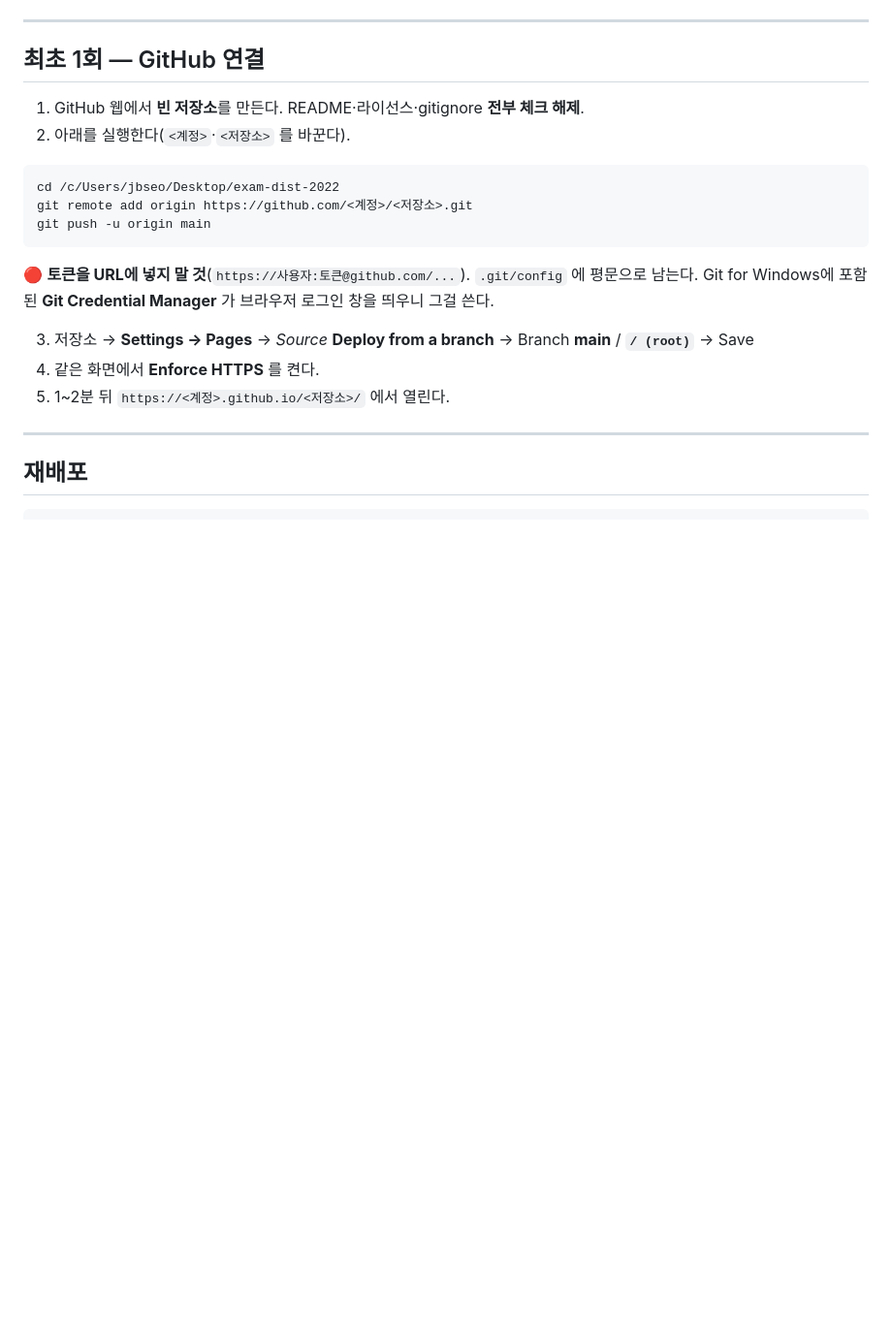
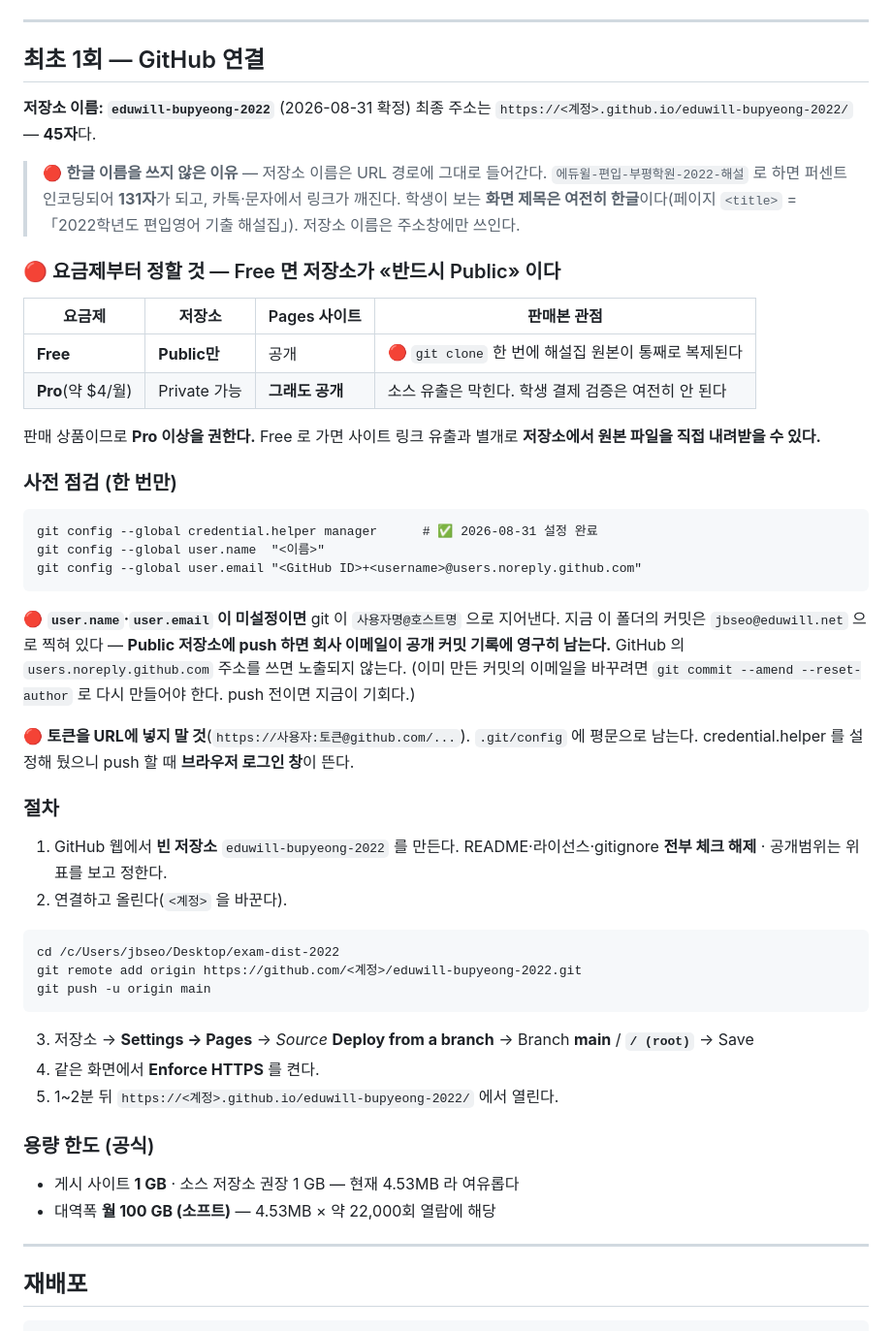
Before and after one commit to jbseo-commits/eduwill-bupyeong-2022, a Markdown page: README.md, the part around the change. Shown at 97% size. Drawn GitHub-style; blank space fills up the shorter version.

Commit message:
저장소 이름 확정(eduwill-bupyeong-2022) · 요금제·신원 사전점검 추가
한글 이름은 URL 131자가 되어 배제. ASCII 로 45자.
🔴 GitHub Free 는 Public 저장소에서만 Pages 를 쓸 수 있어, 판매본이면 Pro 이상이 필요하다
(Pro 여도 «사이트»는 공개다 — 숨겨지는 것은 소스 저장소뿐).
🔴 git user.email 미설정이라 커밋이 jbseo@eduwill.net 으로 찍힌다 — Public push 전에 바꿀 것.

Co-Authored-By: Claude Opus 5 <noreply@anthropic.com>

````diff
--- a/README.md
+++ b/README.md
@@ -38,21 +38,60 @@
 
 ## 최초 1회 — GitHub 연결
 
-1. GitHub 웹에서 **빈 저장소**를 만든다. README·라이선스·gitignore **전부 체크 해제**.
-2. 아래를 실행한다(`<계정>`·`<저장소>` 를 바꾼다).
+**저장소 이름: `eduwill-bupyeong-2022`** (2026-08-31 확정)
+최종 주소는 `https://<계정>.github.io/eduwill-bupyeong-2022/` — **45자**다.
+
+> 🔴 **한글 이름을 쓰지 않은 이유** — 저장소 이름은 URL 경로에 그대로 들어간다.
+> `에듀윌-편입-부평학원-2022-해설` 로 하면 퍼센트 인코딩되어 **131자**가 되고, 카톡·문자에서 링크가 깨진다.
+> 학생이 보는 **화면 제목은 여전히 한글**이다(페이지 `<title>` = 「2022학년도 편입영어 기출 해설집」).
+> 저장소 이름은 주소창에만 쓰인다.
+
+### 🔴 요금제부터 정할 것 — Free 면 저장소가 «반드시 Public» 이다
+
+| 요금제 | 저장소 | Pages 사이트 | 판매본 관점 |
+|---|---|---|---|
+| **Free** | **Public만** | 공개 | 🔴 `git clone` 한 번에 해설집 원본이 통째로 복제된다 |
+| **Pro**(약 $4/월) | Private 가능 | **그래도 공개** | 소스 유출은 막힌다. 학생 결제 검증은 여전히 안 된다 |
+
+판매 상품이므로 **Pro 이상을 권한다.** Free 로 가면 사이트 링크 유출과 별개로
+**저장소에서 원본 파일을 직접 내려받을 수 있다.**
+
+### 사전 점검 (한 번만)
+
+```
+git config --global credential.helper manager      # ✅ 2026-08-31 설정 완료
+git config --global user.name  "<이름>"
+git config --global user.email "<GitHub ID>+<username>@users.noreply.github.com"
+```
+
+🔴 **`user.name`·`user.email` 이 미설정이면** git 이 `사용자명@호스트명` 으로 지어낸다.
+지금 이 폴더의 커밋은 `jbseo@eduwill.net` 으로 찍혀 있다 — **Public 저장소에 push 하면 회사 이메일이 공개 커밋 기록에 영구히 남는다.**
+GitHub 의 `users.noreply.github.com` 주소를 쓰면 노출되지 않는다.
+(이미 만든 커밋의 이메일을 바꾸려면 `git commit --amend --reset-author` 로 다시 만들어야 한다. push 전이면 지금이 기회다.)
+
+🔴 **토큰을 URL에 넣지 말 것**(`https://사용자:토큰@github.com/...`). `.git/config` 에 평문으로 남는다.
+credential.helper 를 설정해 뒀으니 push 할 때 **브라우저 로그인 창**이 뜬다.
+
+### 절차
+
+1. GitHub 웹에서 **빈 저장소** `eduwill-bupyeong-2022` 를 만든다.
+   README·라이선스·gitignore **전부 체크 해제** · 공개범위는 위 표를 보고 정한다.
+2. 연결하고 올린다(`<계정>` 을 바꾼다).
 
 ```
 cd /c/Users/jbseo/Desktop/exam-dist-2022
-git remote add origin https://github.com/<계정>/<저장소>.git
+git remote add origin https://github.com/<계정>/eduwill-bupyeong-2022.git
 git push -u origin main
 ```
 
-🔴 **토큰을 URL에 넣지 말 것**(`https://사용자:토큰@github.com/...`). `.git/config` 에 평문으로 남는다.
-Git for Windows에 포함된 **Git Credential Manager** 가 브라우저 로그인 창을 띄우니 그걸 쓴다.
-
 3. 저장소 → **Settings → Pages** → *Source* **Deploy from a branch** → Branch **main** / **`/ (root)`** → Save
 4. 같은 화면에서 **Enforce HTTPS** 를 켠다.
-5. 1~2분 뒤 `https://<계정>.github.io/<저장소>/` 에서 열린다.
+5. 1~2분 뒤 `https://<계정>.github.io/eduwill-bupyeong-2022/` 에서 열린다.
+
+### 용량 한도 (공식)
+
+- 게시 사이트 **1 GB** · 소스 저장소 권장 1 GB — 현재 4.53MB 라 여유롭다
+- 대역폭 **월 100 GB (소프트)** — 4.53MB × 약 22,000회 열람에 해당
 
 ---
 
````
